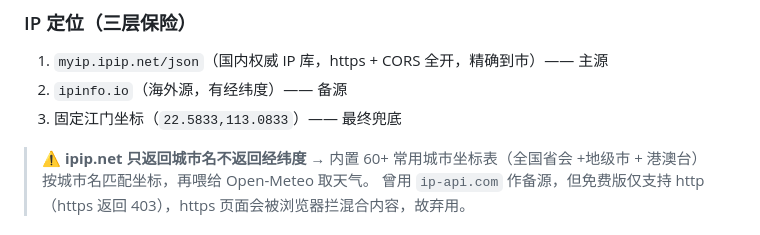
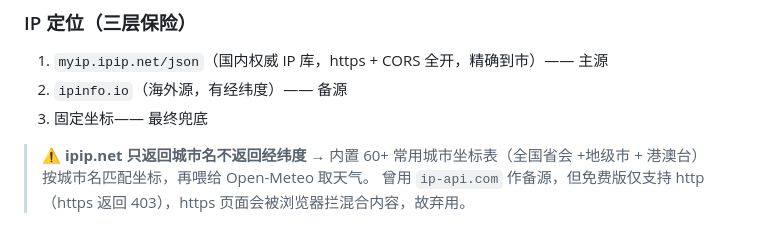
Before and after one commit to homjanon/nav, a Markdown page: README.md, the part around the change. Rendered like a GitHub page.

Commit message:
Update README with new content and structure

```diff
--- a/README.md
+++ b/README.md
@@ -96,7 +96,7 @@
 
 1. `myip.ipip.net/json`（国内权威 IP 库，https + CORS 全开，精确到市）—— 主源
 2. `ipinfo.io`（海外源，有经纬度）—— 备源
-3. 固定江门坐标（`22.5833,113.0833`）—— 最终兜底
+3. 固定坐标—— 最终兜底
 
 > ⚠️ **ipip.net 只返回城市名不返回经纬度** → 内置 60+ 常用城市坐标表（全国省会 +地级市 + 港澳台）按城市名匹配坐标，再喂给 Open-Meteo 取天气。
 > 曾用 `ip-api.com` 作备源，但免费版仅支持 http（https 返回 403），https 页面会被浏览器拦混合内容，故弃用。
```
